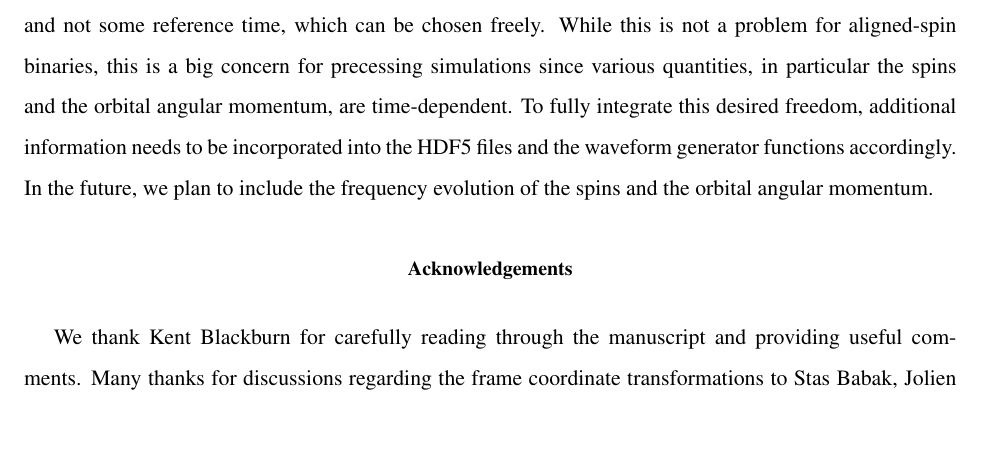
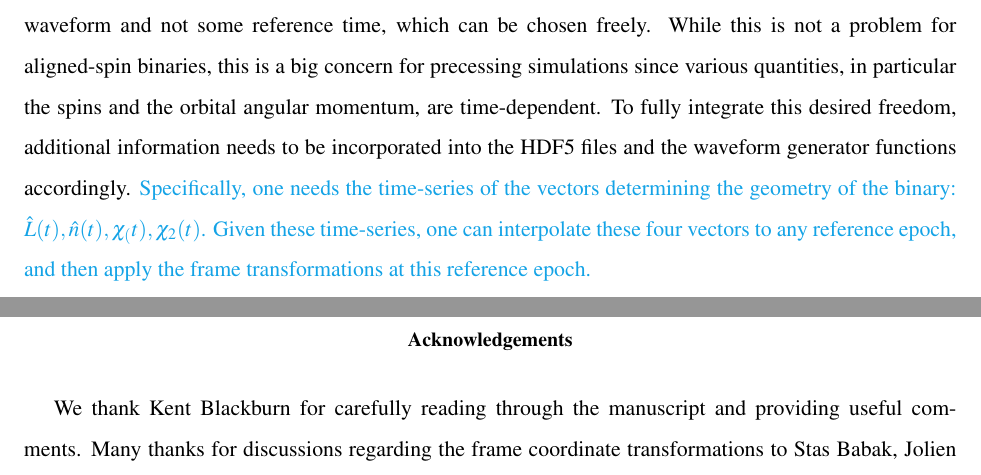
Before and after one commit to PatriciaSchmidt/NRInjections, a LaTeX paper (NRInjectionInfrastructure.tex): part of page 22 of 23 before the commit and two parts of pages 22 and 23 of 23 after it, the two joined at a grey line, cut so that both start at the same text, the shorter picture padded with empty space. Compiled offline with pdfLaTeX.

Commit message:
pass through Sec. 5

```diff
--- a/NRInjectionInfrastructure.tex
+++ b/NRInjectionInfrastructure.tex
@@ -1127,7 +1127,8 @@ The user must supply the location of the HDF5 file, a functionality which was al
 previously used in lalsimulation. Secondly, the user must be careful to supply the mass ratio and spin values that
 are consistent with the NR files, and the spin values have to be specified in the LAL source frame (see Eqn. (\ref{eq:SpinConsistency})). \\
 
-The current implementation still suffers from a few caveats and drawbacks. As opposed to the continuous waveform approximants, at the moment the metadata are only referring to the beginning of the waveform and not some reference time, which can be chosen freely. While this is not a problem for aligned-spin binaries, this is a big concern for precessing simulations since various quantities, in particular the spins and the orbital angular momentum, are time-dependent. To fully integrate this desired freedom, additional information needs to be incorporated into the HDF5 files and the waveform generator functions accordingly. In the future, we plan to include the frequency evolution of the spins and the orbital angular momentum.
+The current implementation still suffers from a few caveats and drawbacks. As opposed to the continuous waveform approximants, at the moment the metadata are only referring to the beginning of the waveform and not some reference time, which can be chosen freely. While this is not a problem for aligned-spin binaries, this is a big concern for precessing simulations since various quantities, in particular the spins and the orbital angular momentum, are time-dependent. To fully integrate this desired freedom, additional information needs to be incorporated into the HDF5 files and the waveform generator functions accordingly.
+\harald{Specifically, one needs the time-series of the vectors determining the geometry of the binary: $\lNR(t), \nNR(t), \chi_(t), \chi_2(t)$.  Given these time-series, one can interpolate these four vectors to any reference epoch, and then apply the frame transformations at this reference epoch.}
 
 %%%%%%%%%%%%%%%%%%%%%%%%%Acknowledgements%%%%%%%%%%%%%%%%%%%%
 \section*{Acknowledgements}
```
